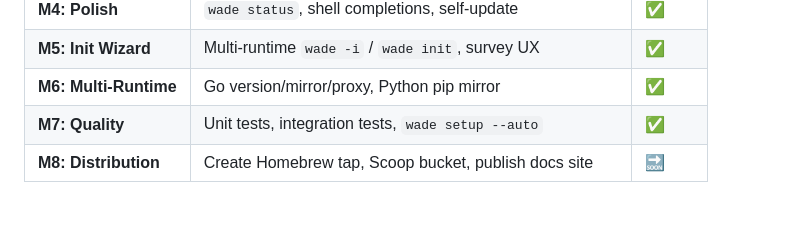
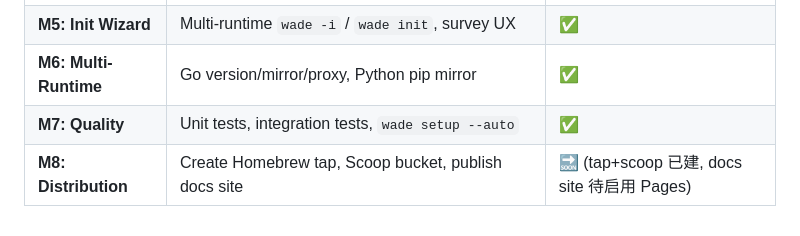
Before and after one commit to wadefengx/wade, a Markdown page: AGENTS.md, the part around the change. Rendered like a GitHub page.

Commit message:
docs: M8 status — tap+scoop repos live, Pages pending

```diff
--- a/AGENTS.md
+++ b/AGENTS.md
@@ -260,4 +260,4 @@ wade version                # Print wade version
 | **M5: Init Wizard** | Multi-runtime `wade -i` / `wade init`, survey UX | ✅ |
 | **M6: Multi-Runtime** | Go version/mirror/proxy, Python pip mirror | ✅ |
 | **M7: Quality** | Unit tests, integration tests, `wade setup --auto` | ✅ |
-| **M8: Distribution** | Create Homebrew tap, Scoop bucket, publish docs site | 🔜 |
+| **M8: Distribution** | Create Homebrew tap, Scoop bucket, publish docs site | 🔜 (tap+scoop 已建, docs site 待启用 Pages) |
```
Also changed, not shown: spec/SPEC.md (+1 -1 lines).
